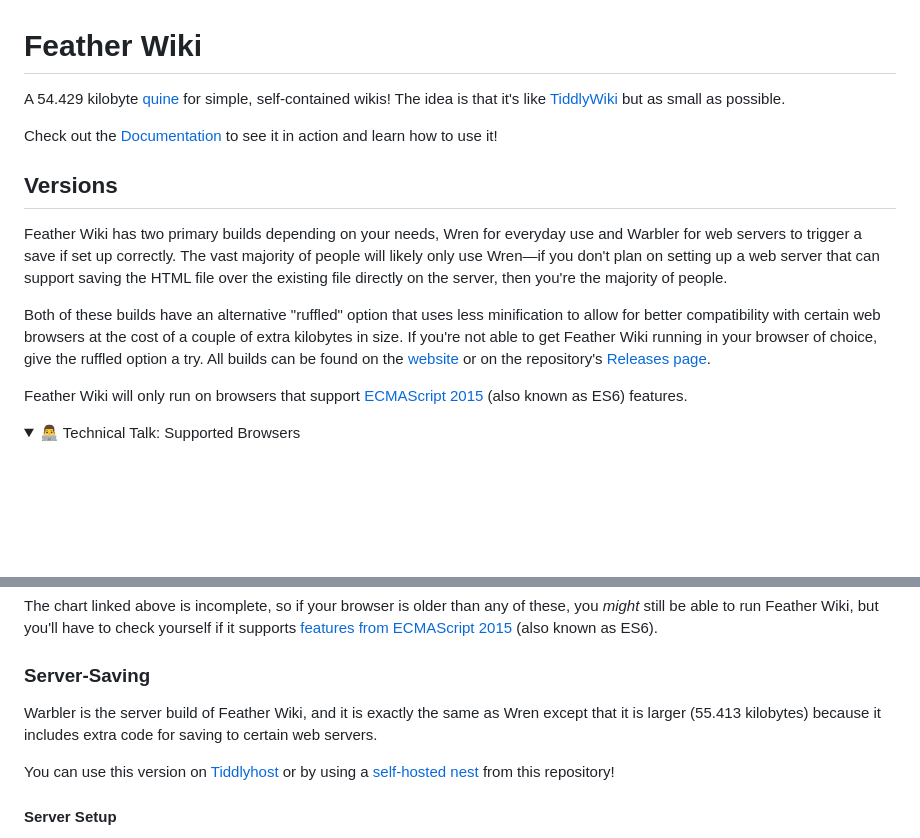
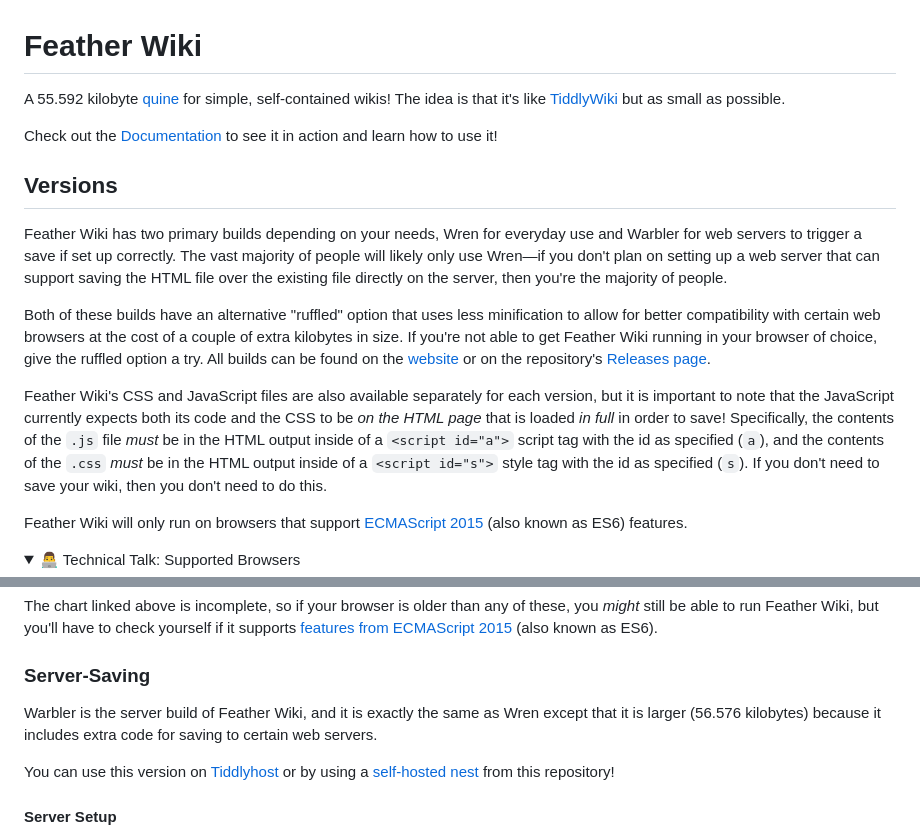
Before and after one commit to Alamantus/FeatherWiki, a Markdown page: README.md, 2 parts joined by grey strips. GitHub-like rendering; folded sections open; blank space fills up the shorter version.

Commit message:
Mention split JS & CSS in README

```diff
--- a/README.md
+++ b/README.md
@@ -1,6 +1,6 @@
 # Feather Wiki
 
-A 54.429 kilobyte [quine](https://en.wikipedia.org/wiki/Quine_(computing)) for simple, self-contained wikis! The idea is that it's like
+A 55.592 kilobyte [quine](https://en.wikipedia.org/wiki/Quine_(computing)) for simple, self-contained wikis! The idea is that it's like
 [TiddlyWiki](https://tiddlywiki.com) but as small as possible.
 
 Check out the [Documentation](https://feather.wiki) to see it in action and learn how to use it!
@@ -10,6 +10,8 @@ Check out the [Documentation](https://feather.wiki) to see it in action and lear
 Feather Wiki has two primary builds depending on your needs, Wren for everyday use and Warbler for web servers to trigger a save if set up correctly. The vast majority of people will likely only use Wren—if you don't plan on setting up a web server that can support saving the HTML file over the existing file directly on the server, then you're the majority of people.
 
 Both of these builds have an alternative "ruffled" option that uses less minification to allow for better compatibility with certain web browsers at the cost of a couple of extra kilobytes in size. If you're not able to get Feather Wiki running in your browser of choice, give the ruffled option a try. All builds can be found on the [website](https://feather.wiki/?page=downloads) or on the repository's [Releases page](https://codeberg.org/Alamantus/FeatherWiki/releases).
+
+Feather Wiki's CSS and JavaScript files are also available separately for each version, but it is important to note that the JavaScript currently expects both its code and the CSS to be _on the HTML page_ that is loaded _in full_ in order to save! Specifically, the contents of the `.js` file _must_ be in the HTML output inside of a `<script id="a">` script tag with the id as specified (`a`), and the contents of the `.css` _must_ be in the HTML output inside of a `<script id="s">` style tag with the id as specified (`s`). If you don't need to save your wiki, then you don't need to do this.
 
 Feather Wiki will only run on browsers that support [ECMAScript 2015](https://caniuse.com/es6) (also known as ES6) features.
 
@@ -35,7 +37,7 @@ you'll have to check yourself if it supports [features from ECMAScript 2015](htt
 
 ### Server-Saving
 
-Warbler is the server build of Feather Wiki, and it is exactly the same as Wren except that it is larger (55.413 kilobytes) because it includes extra code for saving to certain web servers.
+Warbler is the server build of Feather Wiki, and it is exactly the same as Wren except that it is larger (56.576 kilobytes) because it includes extra code for saving to certain web servers.
 
 You can use this version on [Tiddlyhost](https://tiddlyhost.com) or by using a [self-hosted nest](https://codeberg.org/Alamantus/FeatherWiki/src/branch/main/nests) from this repository!
 
```
